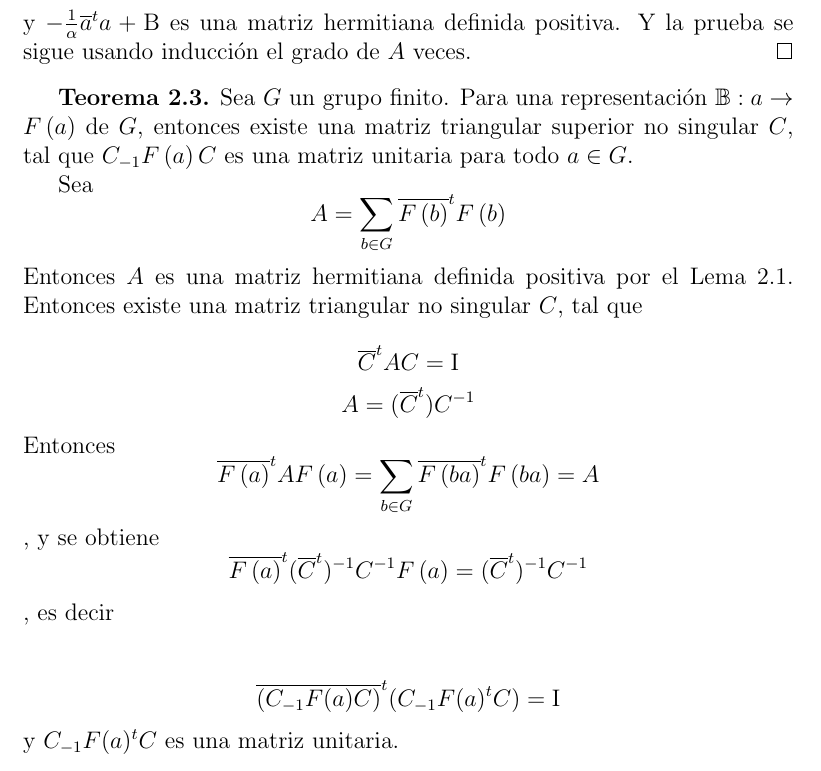
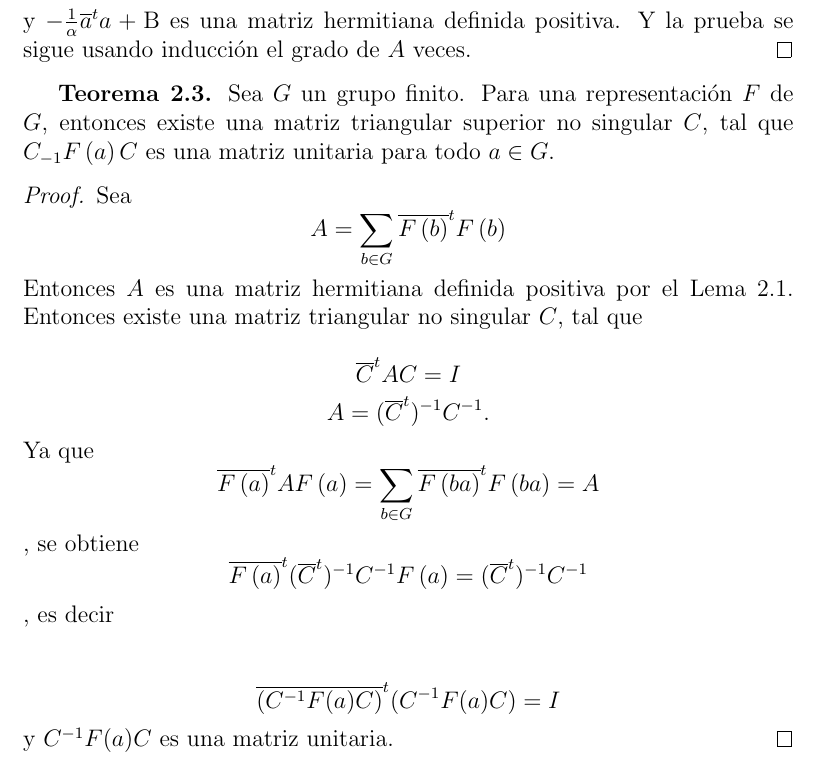
Before and after one commit to leunamCampero/Tesis, a LaTeX thesis (LaTeX/tesis.tex): part of page 7 of 21, cut so that both start at the same text. Compiled offline with pdfLaTeX.

Commit message:
Corregí algunos errores en el teorema 2.3

```diff
--- a/LaTeX/tesis.tex
+++ b/LaTeX/tesis.tex
@@ -406,10 +406,9 @@ grado de $A$ veces.
 \end{proof}
 
 \textbf{Teorema 2.3.} Sea $G$ un grupo finito. Para una representación
-$\mathbb{B}: a\rightarrow F\left(a\right)$ de $G$, entonces existe una
-matriz triangular superior no singular $C$, tal que
+$F$ de $G$, entonces existe una matriz triangular superior no singular $C$, tal que
 $C_{-1}F\left(a\right)C$ es una matriz unitaria para todo $a \in G$.
-
+\begin{proof}
 Sea
 \begin{equation*}
 A=\sum_{b \in G} \overline{F\left(b\right)}^{t}F\left(b\right)
@@ -418,24 +417,25 @@ Entonces $A$ es una matriz hermitiana definida positiva por el Lema
 2.1. Entonces existe una matriz triangular no singular $C$, tal que
 
 \begin{equation*}
-  \overline{C}^{t}AC= \mathrm{I}
+  \overline{C}^{t}AC= I
 \end{equation*}
 \begin{equation*}
-  A=(\overline{C}^{t})C^{-1}
+  A=(\overline{C}^{t})^{-1}C^{-1}.
 \end{equation*}
-Entonces
+Ya que
 \begin{equation*}
 \overline{F\left(a\right)}^{t}AF\left(a\right)=\sum_{b \in G} \overline{F\left(ba\right)}^{t}F\left(ba\right)=A
 \end{equation*},
-y se obtiene
+se obtiene
 \begin{equation*}
 \overline{F\left(a\right)}^{t}(\overline{C}^{t})^{-1}C^{-1}F\left(a\right)=(\overline{C}^{t})^{-1}C^{-1}
 \end{equation*},
 es decir\\~\\
 \begin{equation*}
-\overline{(C_{-1}F(a)C)}^{t}(C_{-1}F(a)^{t}C)=\mathrm{I}
+\overline{(C^{-1}F(a)C)}^{t}(C^{-1}F(a)C)=I
 \end{equation*}
-y $C_{-1}F(a)^{t}C$ es una matriz unitaria.
+y $C^{-1}F(a)C$ es una matriz unitaria.
+\end{proof}
 
 \textbf{Teorema 2.4.} Una representación de un grupo finito es
 completamente reducible.
```
